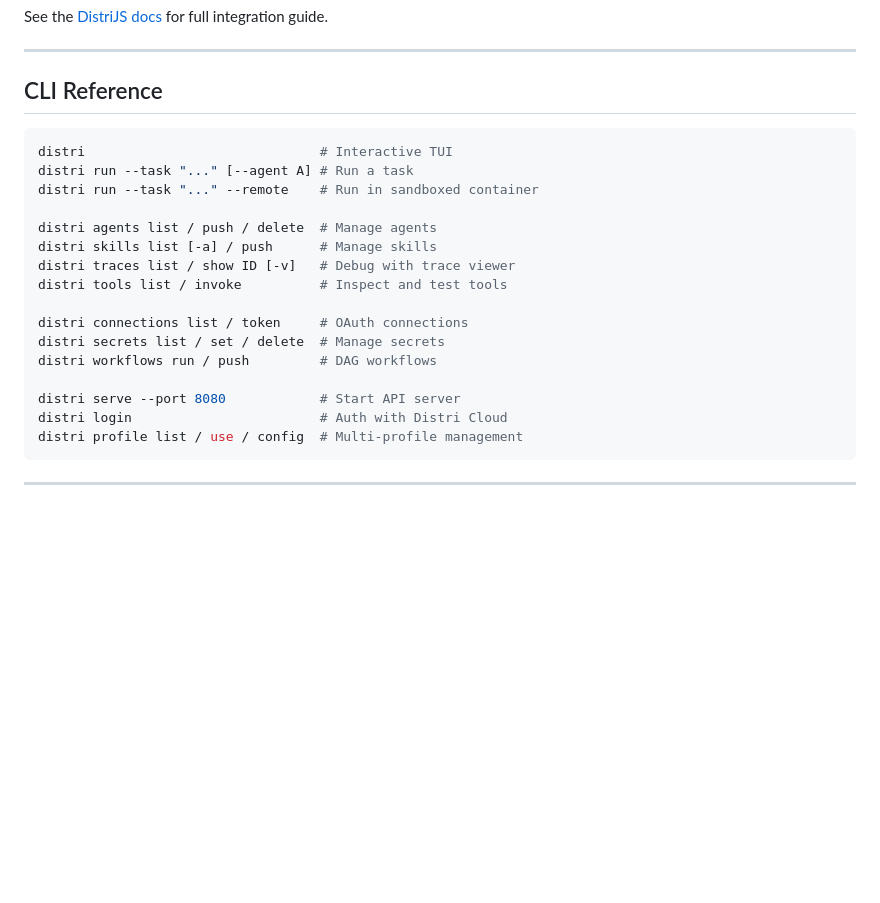
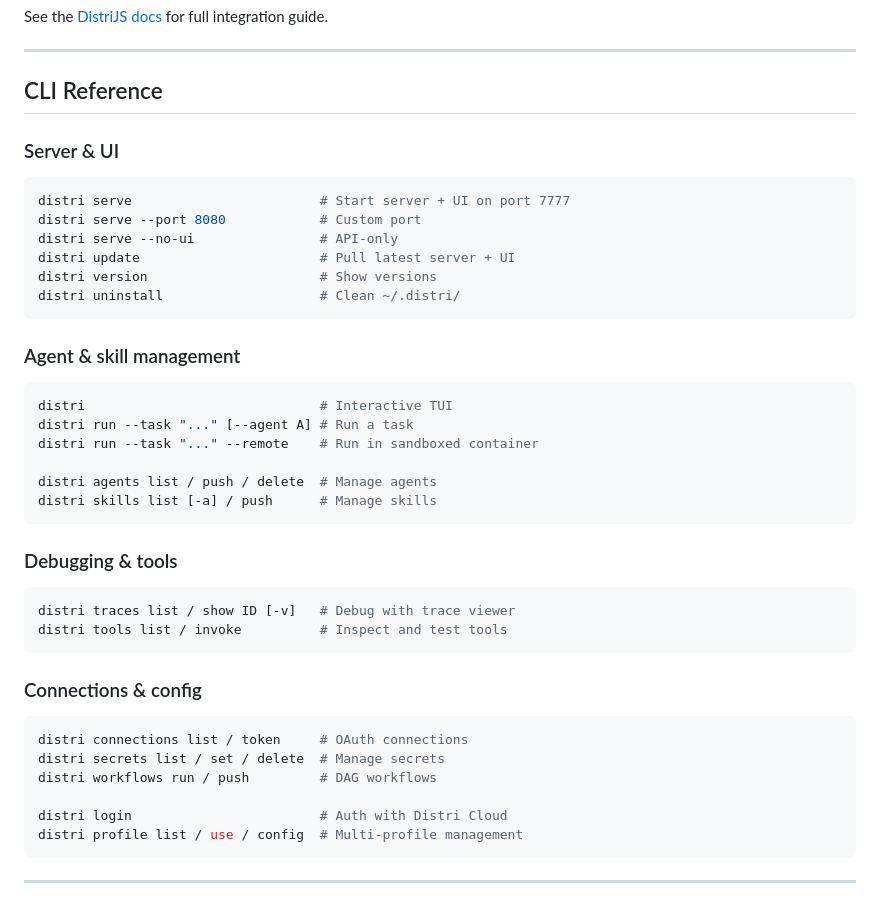
Before and after one commit to distrihub/distri, a Markdown page: README.md, the part around one of its changes. GitHub-like rendering; blank space fills up the shorter version.

````diff
--- a/README.md
+++ b/README.md
@@ -220,6 +255,19 @@ See the [DistriJS docs](https://distri.dev/docs/guides/client/guide-distri-provi
 
 ## CLI Reference
 
+### Server & UI
+
+```bash
+distri serve                        # Start server + UI on port 7777
+distri serve --port 8080            # Custom port
+distri serve --no-ui                # API-only
+distri update                       # Pull latest server + UI
+distri version                      # Show versions
+distri uninstall                    # Clean ~/.distri/
+```
+
+### Agent & skill management
+
 ```bash
 distri                              # Interactive TUI
 distri run --task "..." [--agent A] # Run a task
@@ -227,14 +275,22 @@ distri run --task "..." --remote    # Run in sandboxed container
 
 distri agents list / push / delete  # Manage agents
 distri skills list [-a] / push      # Manage skills
+```
+
+### Debugging & tools
+
+```bash
 distri traces list / show ID [-v]   # Debug with trace viewer
 distri tools list / invoke          # Inspect and test tools
+```
 
+### Connections & config
+
+```bash
 distri connections list / token     # OAuth connections
 distri secrets list / set / delete  # Manage secrets
 distri workflows run / push         # DAG workflows
 
-distri serve --port 8080            # Start API server
 distri login                        # Auth with Distri Cloud
 distri profile list / use / config  # Multi-profile management
 ```
````
Also changed, not shown: other parts of README.md (+35 -0 lines).
